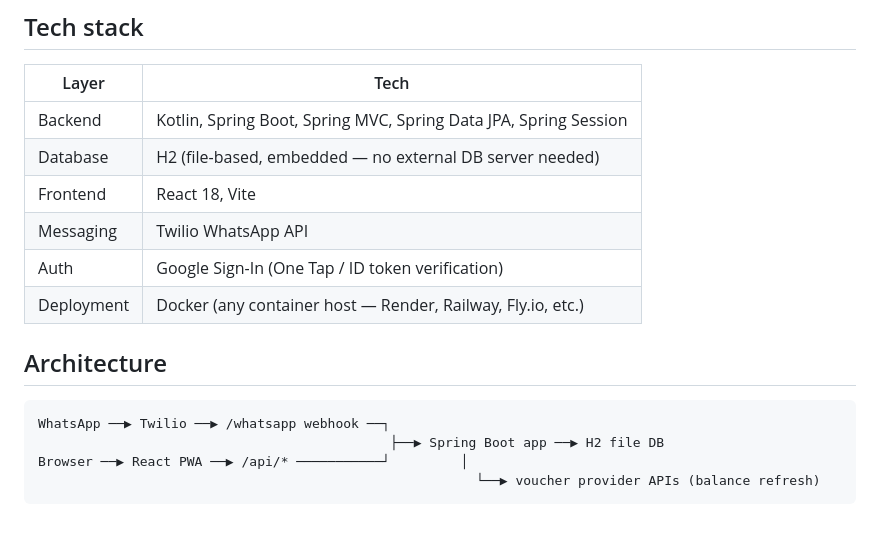
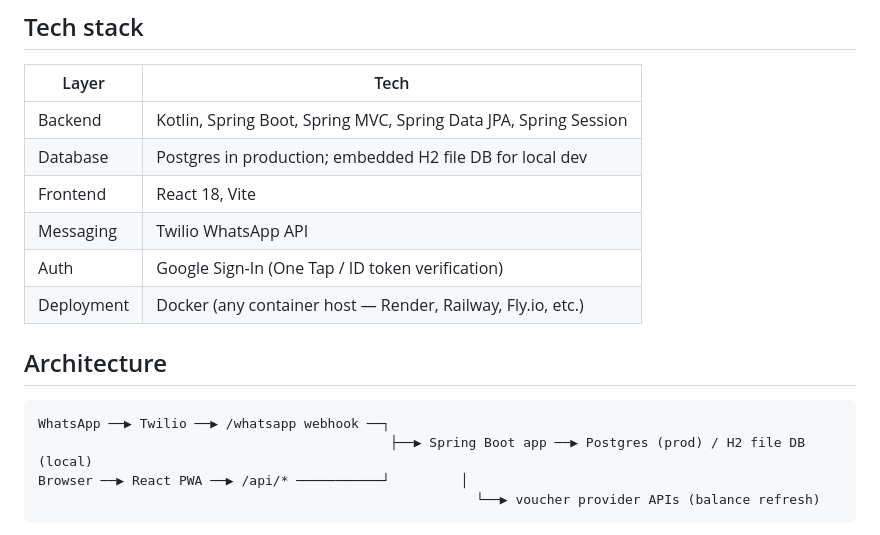
Before and after one commit to yosiost/shopping-bot, a Markdown page: README.md, the part around the change. Rendered like a GitHub page.

Commit message:
fix README tech-stack table and architecture diagram to mention Postgres
Both still described H2 as the/only database, contradicting the
Database section added just above them.

Co-Authored-By: Claude Sonnet 5 <noreply@anthropic.com>
Claude-Session: https://claude.ai/code/session_01JCnn1zuB88JTFEZaMCEEVu

````diff
--- a/README.md
+++ b/README.md
@@ -19,7 +19,7 @@ Send "milk" to a WhatsApp number and it lands on a shared list your household ca
 | Layer      | Tech                                                             |
 |------------|-------------------------------------------------------------------|
 | Backend    | Kotlin, Spring Boot, Spring MVC, Spring Data JPA, Spring Session |
-| Database   | H2 (file-based, embedded — no external DB server needed)        |
+| Database   | Postgres in production; embedded H2 file DB for local dev       |
 | Frontend   | React 18, Vite                                                  |
 | Messaging  | Twilio WhatsApp API                                              |
 | Auth       | Google Sign-In (One Tap / ID token verification)                 |
@@ -29,7 +29,7 @@ Send "milk" to a WhatsApp number and it lands on a shared list your household ca
 
 ```
 WhatsApp ──▶ Twilio ──▶ /whatsapp webhook ──┐
-                                             ├──▶ Spring Boot app ──▶ H2 file DB
+                                             ├──▶ Spring Boot app ──▶ Postgres (prod) / H2 file DB (local)
 Browser ──▶ React PWA ──▶ /api/* ───────────┘         │
                                                         └──▶ voucher provider APIs (balance refresh)
 ```
````
